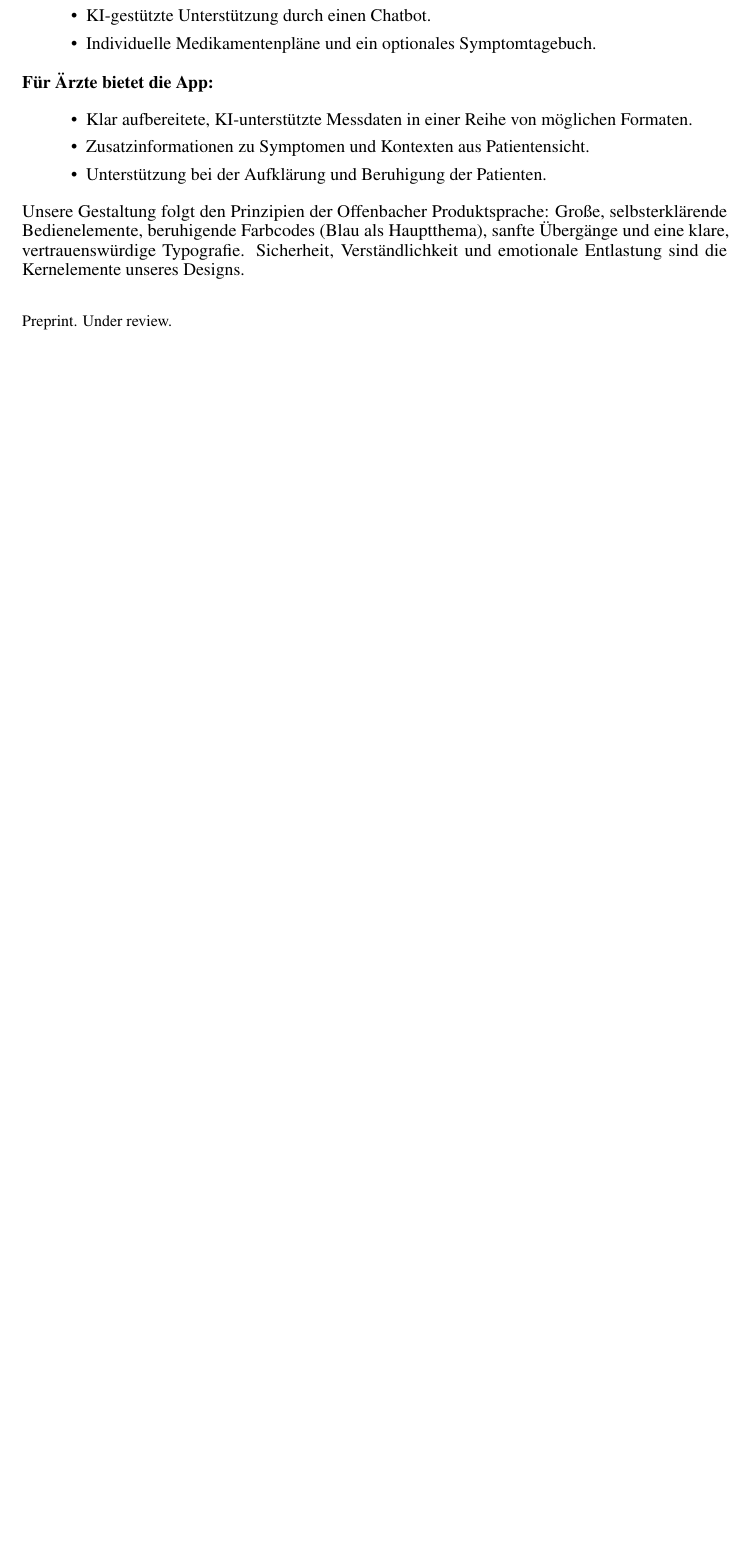
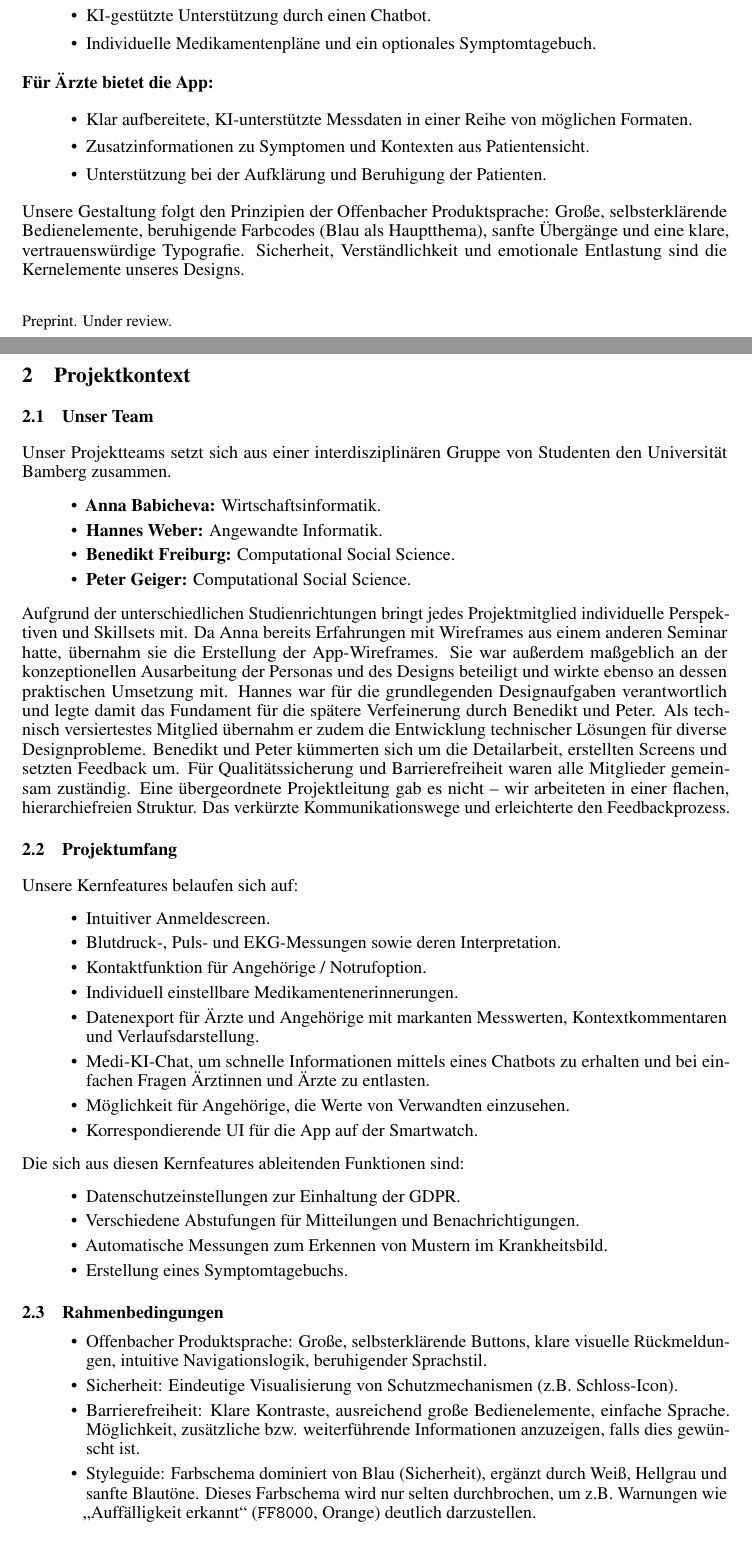
Before and after one commit to hosthans/report_distp, a LaTeX paper (report.tex, which reads Sections/Projektkontext.tex): part of page 1 of 2 before the commit and two parts of pages 1 and 2 of 3 after it, the two joined at a grey line, cut so that both start at the same text, the shorter picture padded with empty space. Compiled offline with pdfLaTeX.

Commit message:
Projektkontext.tex

```diff
--- /dev/null
+++ b/Sections/Projektkontext.tex
@@ -0,0 +1,41 @@
+\section{Projektkontext}
+\subsection{Unser Team}
+Unser Projektteams setzt sich aus einer interdisziplinären Gruppe von Studenten den Universität Bamberg zusammen.
+
+\begin{itemize}
+	\item \textbf{Anna Babicheva:} Wirtschaftsinformatik.
+	\item \textbf{Hannes Weber:} Angewandte Informatik.
+	\item \textbf{Benedikt Freiburg:} Computational Social Science.
+	\item \textbf{Peter Geiger:} Computational Social Science.
+\end{itemize}
+
+Aufgrund der unterschiedlichen Studienrichtungen bringt jedes Projektmitglied individuelle Perspektiven und Skillsets mit. Da Anna bereits Erfahrungen mit Wireframes aus einem anderen Seminar hatte, übernahm sie die Erstellung der App-Wireframes. Sie war außerdem maßgeblich an der konzeptionellen Ausarbeitung der Personas und des Designs beteiligt und wirkte ebenso an dessen praktischen Umsetzung mit. Hannes war für die grundlegenden Designaufgaben verantwortlich und legte damit das Fundament für die spätere Verfeinerung durch Benedikt und Peter. Als technisch versiertestes Mitglied übernahm er zudem die Entwicklung technischer Lösungen für diverse Designprobleme. Benedikt und Peter kümmerten sich um die Detailarbeit, erstellten Screens und setzten Feedback um. Für Qualitätssicherung und Barrierefreiheit waren alle Mitglieder gemeinsam zuständig. Eine übergeordnete Projektleitung gab es nicht – wir arbeiteten in einer flachen, hierarchiefreien Struktur. Das verkürzte Kommunikationswege und erleichterte den Feedbackprozess.
+
+\subsection{Projektumfang}
+Unsere Kernfeatures belaufen sich auf:
+\begin{itemize}
+	\item Intuitiver Anmeldescreen.
+	\item Blutdruck-, Puls- und EKG-Messungen sowie deren Interpretation.
+	\item Kontaktfunktion für Angehörige / Notrufoption.
+	\item Individuell einstellbare Medikamentenerinnerungen.
+	\item Datenexport für Ärzte und Angehörige mit markanten Messwerten, Kontextkommentaren und Verlaufsdarstellung.
+	\item Medi-KI-Chat, um schnelle Informationen mittels eines Chatbots zu erhalten und bei einfachen Fragen Ärztinnen und Ärzte zu entlasten.
+	\item Möglichkeit für Angehörige, die Werte von Verwandten einzusehen.
+	\item Korrespondierende UI für die App auf der Smartwatch.
+\end{itemize}
+
+Die sich aus diesen Kernfeatures ableitenden Funktionen sind:
+\begin{itemize}
+	\item Datenschutzeinstellungen zur Einhaltung der GDPR.
+	\item Verschiedene Abstufungen für Mitteilungen und Benachrichtigungen.
+	\item Automatische Messungen zum Erkennen von Mustern im Krankheitsbild.
+	\item Erstellung eines Symptomtagebuchs.
+\end{itemize}
+
+\subsection{Rahmenbedingungen}
+\begin{itemize}
+	\item Offenbacher Produktsprache: Große, selbsterklärende Buttons, klare visuelle Rückmeldungen, intuitive Navigationslogik, beruhigender Sprachstil.
+	\item Sicherheit: Eindeutige Visualisierung von Schutzmechanismen (z.B. Schloss-Icon).
+	\item Barrierefreiheit: Klare Kontraste, ausreichend große Bedienelemente, einfache Sprache. Möglichkeit, zusätzliche bzw. weiterführende Informationen anzuzeigen, falls dies gewünscht ist.
+	\item Styleguide: Farbschema dominiert von Blau (Sicherheit), ergänzt durch Weiß, Hellgrau und sanfte Blautöne. Dieses Farbschema wird nur selten durchbrochen, um z.B. Warnungen wie „Auffälligkeit erkannt“ (\texttt{FF8000}, Orange) deutlich darzustellen.
+\end{itemize}
```
Also changed, not shown: report.tex (+1 -1 lines), report.pdf, 5 other files.
